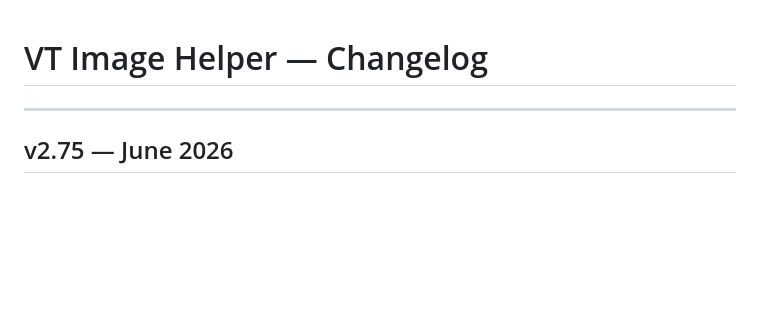
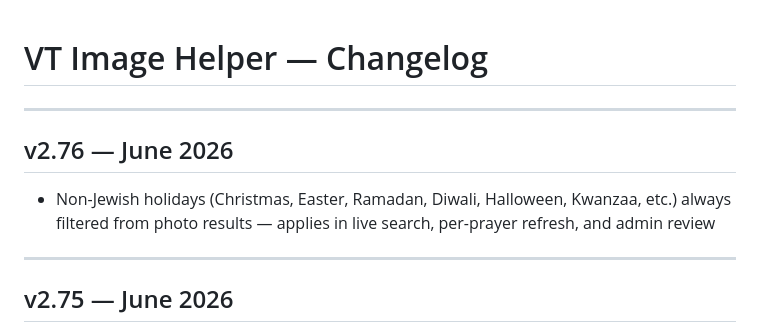
Before and after one commit to danmedwin/VT-Image-Helper, a Markdown page: CHANGELOG.md, the part around the change. Rendered like a GitHub page; blank space fills up the shorter version.

Commit message:
Add v2.76 changelog entry
Co-Authored-By: Claude Sonnet 4.6 <noreply@anthropic.com>

```diff
--- a/CHANGELOG.md
+++ b/CHANGELOG.md
@@ -1,4 +1,9 @@
 # VT Image Helper — Changelog
+
+---
+
+## v2.76 — June 2026
+- Non-Jewish holidays (Christmas, Easter, Ramadan, Diwali, Halloween, Kwanzaa, etc.) always filtered from photo results — applies in live search, per-prayer refresh, and admin review
 
 ---
 
```
